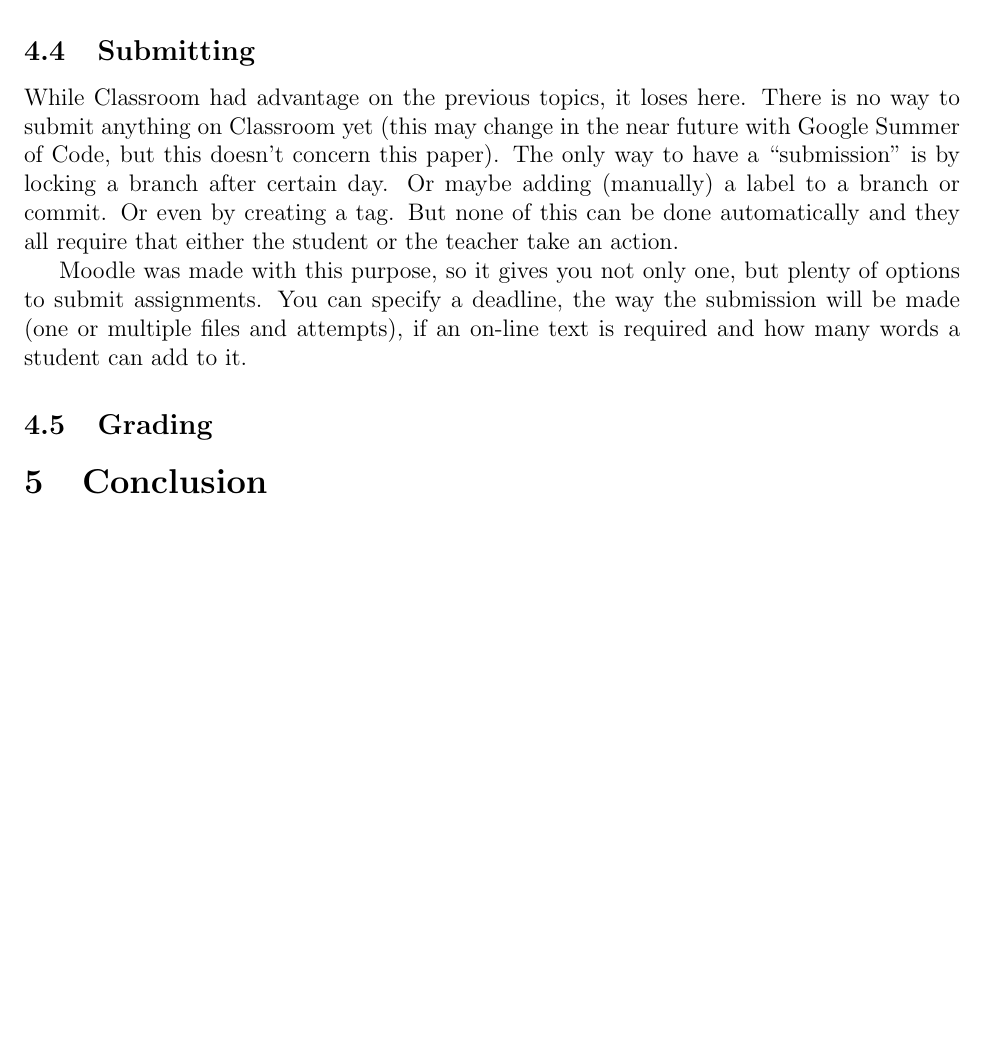
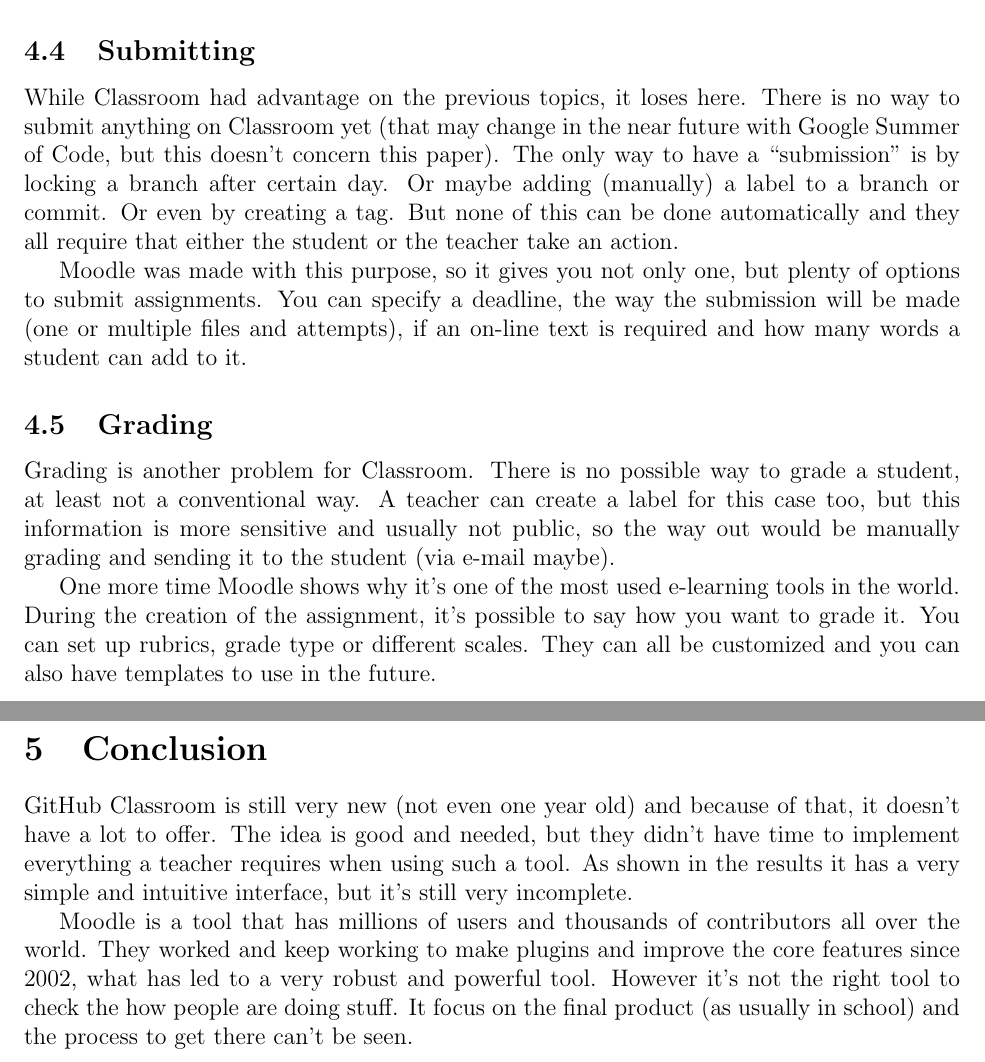
Before and after one commit to ParleyMartins/csc415, a LaTeX document (final.tex): part of page 4 of 4 before the commit and two parts of pages 4 and 5 of 5 after it, the two joined at a grey line, cut so that both start at the same text, the shorter picture padded with empty space. Compiled offline with LaTeX, dvips and Ghostscript.

Commit message:
conclusion v0.1

```diff
--- a/final.tex
+++ b/final.tex
@@ -136,15 +136,21 @@
 
 \subsection{Submitting}
 
-While Classroom had advantage on the previous topics, it loses here. There is no way to submit anything on Classroom yet (this may change in the near future with Google Summer of Code, but this doesn't concern this paper). The only way to have a ``submission'' is by locking a branch after certain day. Or maybe adding (manually) a label to a branch or commit. Or even by creating a tag. But none of this can be done automatically and they all require that either the student or the teacher take an action.
+While Classroom had advantage on the previous topics, it loses here. There is no way to submit anything on Classroom yet (that may change in the near future with Google Summer of Code, but this doesn't concern this paper). The only way to have a ``submission'' is by locking a branch after certain day. Or maybe adding (manually) a label to a branch or commit. Or even by creating a tag. But none of this can be done automatically and they all require that either the student or the teacher take an action.
 
 Moodle was made with this purpose, so it gives you not only one, but plenty of options to submit assignments. You can specify a deadline, the way the submission will be made (one or multiple files and attempts), if an on-line text is required and how many words a student can add to it.
 
 \subsection{Grading}
 
+Grading is another problem for Classroom. There is no possible way to grade a student, at least not a conventional way. A teacher can create a label for this case too, but this information is more sensitive and usually not public, so the way out would be manually grading and sending it to the student (via e-mail maybe).
 
+One more time Moodle shows why it's one of the most used e-learning tools in the world. During the creation of the assignment, it's possible to say how you want to grade it. You can set up rubrics, grade type or different scales. They can all be customized and you can also have templates to use in the future.
 
 %%%%%%%%%%%%
 \section{Conclusion}
 
+GitHub Classroom is still very new (not even one year old) and because of that, it doesn't have a lot to offer. The idea is good and needed, but they didn't have time to implement everything a teacher requires when using such a tool. As shown in the results it has a very simple and intuitive interface, but it's still very incomplete.
+
+Moodle is a tool that has millions of users and thousands of contributors all over the world. They worked and keep working to make plugins and improve the core features since 2002, what has led to a very robust and powerful tool. However it's not the right tool to check the how people are doing stuff. It focus on the final product (as usually in school) and the process to get there can't be seen.
+
 \end{document}
```
